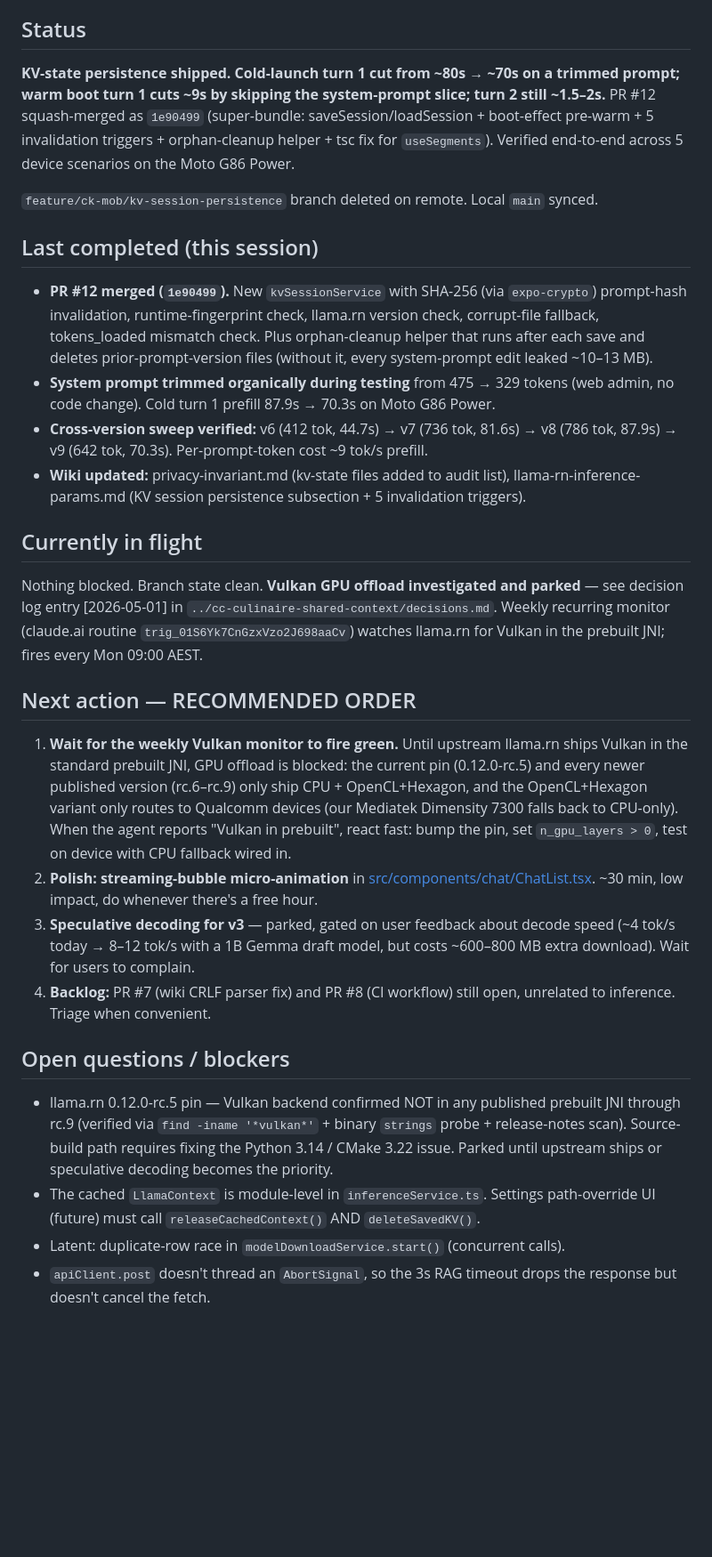
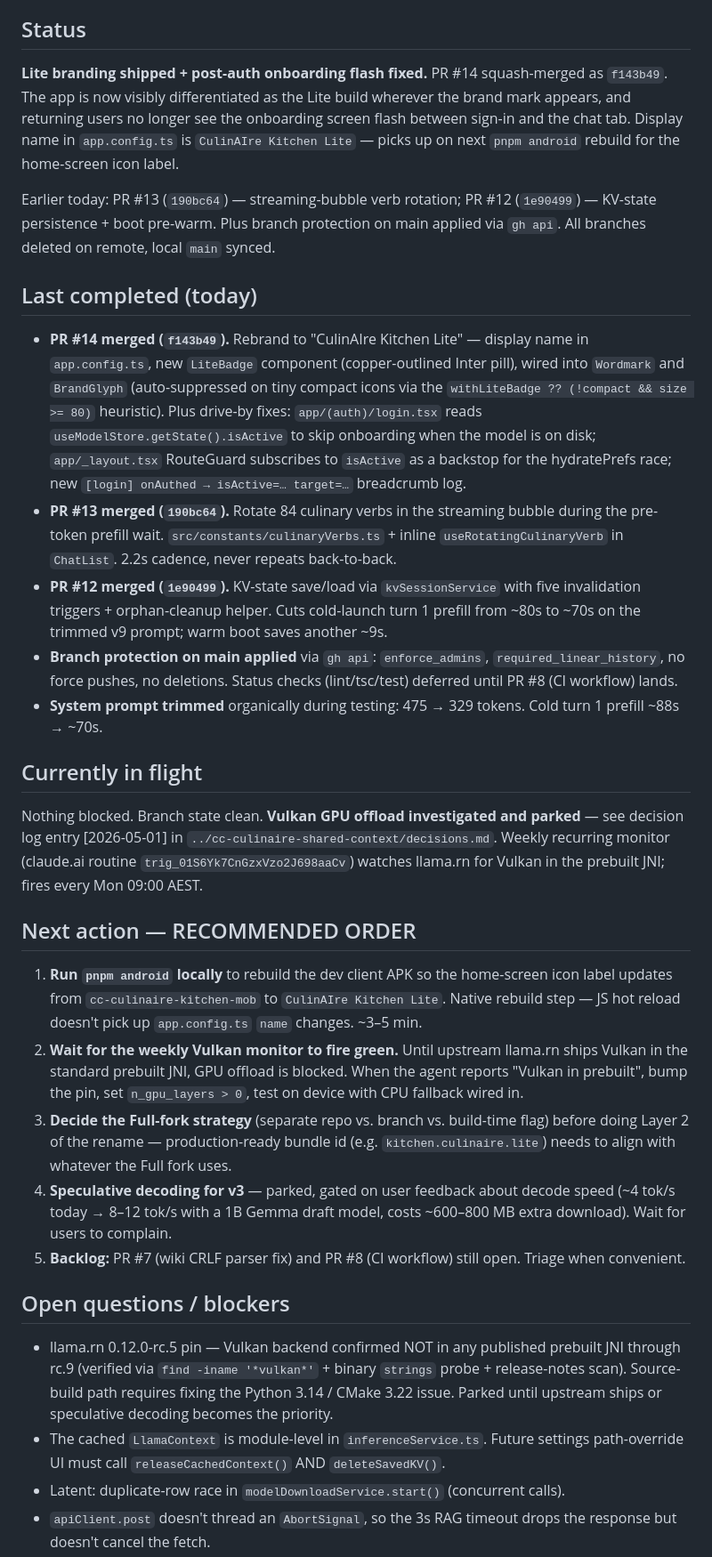
Before and after one commit to robertangeles/cc-culinaire-kitchen-mobile, a Markdown page: wiki/synthesis/in-flight.md, the part around one of its changes. Shown at 89% size. Drawn GitHub-style; blank space fills up the shorter version.

Commit message:
Update wiki: PR #14 Lite branding + PR #13 verb rotation merged
in-flight.md: Lite branding now headline status. Last-completed lifts
PR #14, PR #13, branch protection, system prompt trim. Next-action
adds "run pnpm android to rebuild dev APK for the home-screen label"
as #1, then the Full-fork strategy decision blocking Layer 2 of the
rename. Open-questions block unchanged from the Vulkan investigation
yesterday afternoon.

log.md: appended detailed entry for both PRs + the branch protection
move + the next-step note about pnpm android.

Co-Authored-By: Claude Opus 4.7 (1M context) <noreply@anthropic.com>

```diff
--- a/wiki/synthesis/in-flight.md
+++ b/wiki/synthesis/in-flight.md
@@ -12,16 +12,17 @@ The single source of truth for "where we are right now". Updated at the end of e
 
 ## Status
 
-**KV-state persistence shipped. Cold-launch turn 1 cut from ~80s → ~70s on a trimmed prompt; warm boot turn 1 cuts ~9s by skipping the system-prompt slice; turn 2 still ~1.5–2s.** PR #12 squash-merged as `1e90499` (super-bundle: saveSession/loadSession + boot-effect pre-warm + 5 invalidation triggers + orphan-cleanup helper + tsc fix for `useSegments`). Verified end-to-end across 5 device scenarios on the Moto G86 Power.
+**Lite branding shipped + post-auth onboarding flash fixed.** PR #14 squash-merged as `f143b49`. The app is now visibly differentiated as the Lite build wherever the brand mark appears, and returning users no longer see the onboarding screen flash between sign-in and the chat tab. Display name in `app.config.ts` is `CulinAIre Kitchen Lite` — picks up on next `pnpm android` rebuild for the home-screen icon label.
 
-`feature/ck-mob/kv-session-persistence` branch deleted on remote. Local `main` synced.
+Earlier today: PR #13 (`190bc64`) — streaming-bubble verb rotation; PR #12 (`1e90499`) — KV-state persistence + boot pre-warm. Plus branch protection on main applied via `gh api`. All branches deleted on remote, local `main` synced.
 
-## Last completed (this session)
+## Last completed (today)
 
-- **PR #12 merged (`1e90499`).** New `kvSessionService` with SHA-256 (via `expo-crypto`) prompt-hash invalidation, runtime-fingerprint check, llama.rn version check, corrupt-file fallback, tokens_loaded mismatch check. Plus orphan-cleanup helper that runs after each save and deletes prior-prompt-version files (without it, every system-prompt edit leaked ~10–13 MB).
-- **System prompt trimmed organically during testing** from 475 → 329 tokens (web admin, no code change). Cold turn 1 prefill 87.9s → 70.3s on Moto G86 Power.
-- **Cross-version sweep verified:** v6 (412 tok, 44.7s) → v7 (736 tok, 81.6s) → v8 (786 tok, 87.9s) → v9 (642 tok, 70.3s). Per-prompt-token cost ~9 tok/s prefill.
-- **Wiki updated:** privacy-invariant.md (kv-state files added to audit list), llama-rn-inference-params.md (KV session persistence subsection + 5 invalidation triggers).
+- **PR #14 merged (`f143b49`).** Rebrand to "CulinAIre Kitchen Lite" — display name in `app.config.ts`, new `LiteBadge` component (copper-outlined Inter pill), wired into `Wordmark` and `BrandGlyph` (auto-suppressed on tiny compact icons via the `withLiteBadge ?? (!compact && size >= 80)` heuristic). Plus drive-by fixes: `app/(auth)/login.tsx` reads `useModelStore.getState().isActive` to skip onboarding when the model is on disk; `app/_layout.tsx` RouteGuard subscribes to `isActive` as a backstop for the hydratePrefs race; new `[login] onAuthed → isActive=… target=…` breadcrumb log.
+- **PR #13 merged (`190bc64`).** Rotate 84 culinary verbs in the streaming bubble during the pre-token prefill wait. `src/constants/culinaryVerbs.ts` + inline `useRotatingCulinaryVerb` in `ChatList`. 2.2s cadence, never repeats back-to-back.
+- **PR #12 merged (`1e90499`).** KV-state save/load via `kvSessionService` with five invalidation triggers + orphan-cleanup helper. Cuts cold-launch turn 1 prefill from ~80s to ~70s on the trimmed v9 prompt; warm boot saves another ~9s.
+- **Branch protection on main applied** via `gh api`: `enforce_admins`, `required_linear_history`, no force pushes, no deletions. Status checks (lint/tsc/test) deferred until PR #8 (CI workflow) lands.
+- **System prompt trimmed** organically during testing: 475 → 329 tokens. Cold turn 1 prefill ~88s → ~70s.
 
 ## Currently in flight
 
@@ -29,15 +30,16 @@ Nothing blocked. Branch state clean. **Vulkan GPU offload investigated and parke
 
 ## Next action — RECOMMENDED ORDER
 
-1. **Wait for the weekly Vulkan monitor to fire green.** Until upstream llama.rn ships Vulkan in the standard prebuilt JNI, GPU offload is blocked: the current pin (0.12.0-rc.5) and every newer published version (rc.6–rc.9) only ship CPU + OpenCL+Hexagon, and the OpenCL+Hexagon variant only routes to Qualcomm devices (our Mediatek Dimensity 7300 falls back to CPU-only). When the agent reports "Vulkan in prebuilt", react fast: bump the pin, set `n_gpu_layers > 0`, test on device with CPU fallback wired in.
-2. **Polish: streaming-bubble micro-animation** in [src/components/chat/ChatList.tsx](../src/components/chat/ChatList.tsx). ~30 min, low impact, do whenever there's a free hour.
-3. **Speculative decoding for v3** — parked, gated on user feedback about decode speed (~4 tok/s today → 8–12 tok/s with a 1B Gemma draft model, but costs ~600–800 MB extra download). Wait for users to complain.
-4. **Backlog:** PR #7 (wiki CRLF parser fix) and PR #8 (CI workflow) still open, unrelated to inference. Triage when convenient.
+1. **Run `pnpm android` locally** to rebuild the dev client APK so the home-screen icon label updates from `cc-culinaire-kitchen-mob` to `CulinAIre Kitchen Lite`. Native rebuild step — JS hot reload doesn't pick up `app.config.ts` `name` changes. ~3–5 min.
+2. **Wait for the weekly Vulkan monitor to fire green.** Until upstream llama.rn ships Vulkan in the standard prebuilt JNI, GPU offload is blocked. When the agent reports "Vulkan in prebuilt", bump the pin, set `n_gpu_layers > 0`, test on device with CPU fallback wired in.
+3. **Decide the Full-fork strategy** (separate repo vs. branch vs. build-time flag) before doing Layer 2 of the rename — production-ready bundle id (e.g. `kitchen.culinaire.lite`) needs to align with whatever the Full fork uses.
+4. **Speculative decoding for v3** — parked, gated on user feedback about decode speed (~4 tok/s today → 8–12 tok/s with a 1B Gemma draft model, costs ~600–800 MB extra download). Wait for users to complain.
+5. **Backlog:** PR #7 (wiki CRLF parser fix) and PR #8 (CI workflow) still open. Triage when convenient.
 
 ## Open questions / blockers
 
 - llama.rn 0.12.0-rc.5 pin — Vulkan backend confirmed NOT in any published prebuilt JNI through rc.9 (verified via `find -iname '*vulkan*'` + binary `strings` probe + release-notes scan). Source-build path requires fixing the Python 3.14 / CMake 3.22 issue. Parked until upstream ships or speculative decoding becomes the priority.
-- The cached `LlamaContext` is module-level in `inferenceService.ts`. Settings path-override UI (future) must call `releaseCachedContext()` AND `deleteSavedKV()`.
+- The cached `LlamaContext` is module-level in `inferenceService.ts`. Future settings path-override UI must call `releaseCachedContext()` AND `deleteSavedKV()`.
 - Latent: duplicate-row race in `modelDownloadService.start()` (concurrent calls).
 - `apiClient.post` doesn't thread an `AbortSignal`, so the 3s RAG timeout drops the response but doesn't cancel the fetch.
 - KV-state files are bounded to ONE per launch now (orphan prune), but per-conversation KV state is out of scope this milestone.
```
Also changed, not shown: other parts of wiki/synthesis/in-flight.md (+1 -1 lines), wiki/log.md (+28 -0 lines).
